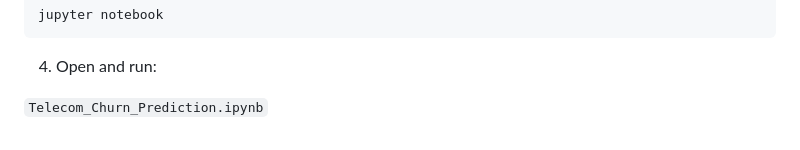
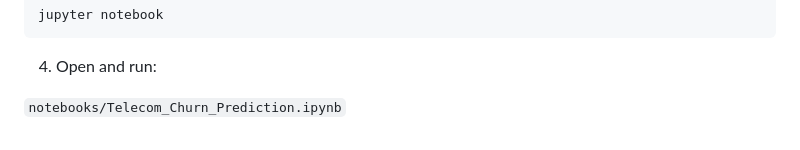
Before and after one commit to Mathan-MS/mathan-ms.github.io, a Markdown page: Projects/Telecom_Churn_Prediction/README.md, the part around the change. Rendered like a GitHub page.

```diff
--- a/Projects/Telecom_Churn_Prediction/README.md
+++ b/Projects/Telecom_Churn_Prediction/README.md
@@ -136,4 +136,4 @@ jupyter notebook
 
 4. Open and run:
 
-`Telecom_Churn_Prediction.ipynb`
+`notebooks/Telecom_Churn_Prediction.ipynb`
```
Also changed, not shown: Projects/Childcare_Cost_Analysis/README.md (+1 -1 lines).
